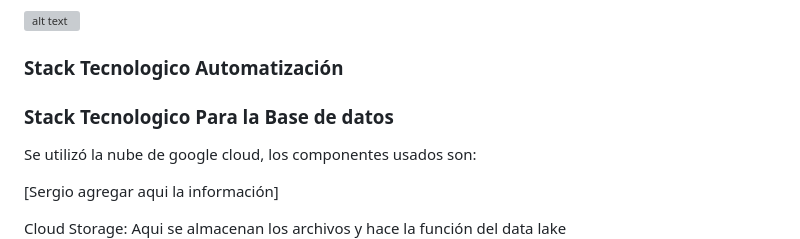
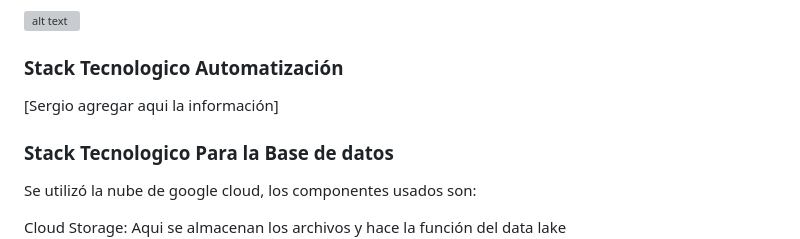
Before and after one commit to Mcarolina25/Proyecto-Final-Grupal, a Markdown page: Readme.md, the part around the change. Drawn GitHub-style; grey boxes are pictures that could not be loaded.

Commit message:
Updating message in readme

```diff
--- a/Readme.md
+++ b/Readme.md
@@ -30,14 +30,12 @@ basado en una inversión de 500mil dólares, Rango Alto: $50,000 (depósito + pr
 
 
 ### Stack Tecnologico Automatización
-
+[Sergio agregar aqui la información]
 
 
 ### Stack Tecnologico Para la Base de datos
 
 Se utilizó la nube de google cloud, los componentes usados son:
-
-[Sergio agregar aqui la información]
 
 
 Cloud Storage: Aqui se almacenan los archivos y  hace la función del data lake
```
